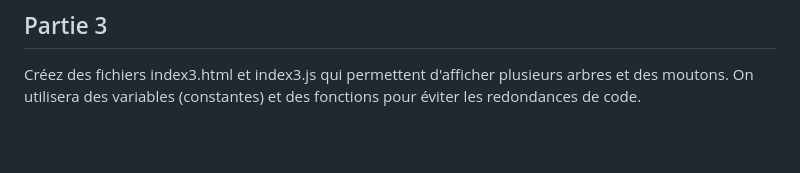
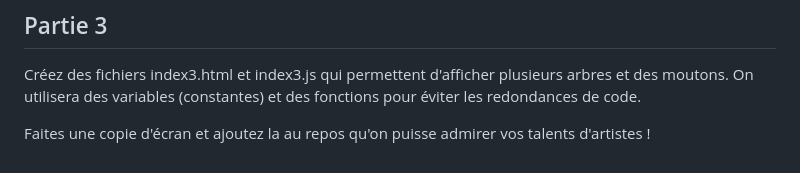
Before and after one commit to userMeh/int-to-fp-elm, a Markdown page: 03-homework-canvas/README.md, the part around the change. GitHub-like rendering; blank space fills up the shorter version.

Commit message:
add instruction for screenshot

```diff
--- a/03-homework-canvas/README.md
+++ b/03-homework-canvas/README.md
@@ -131,3 +131,5 @@ donnant sa liste des coordonnées.
 
 Créez des fichiers index3.html et index3.js qui permettent d'afficher plusieurs arbres et des moutons. On utilisera des variables (constantes) et
 des fonctions pour éviter les redondances de code.
+
+Faites une copie d'écran et ajoutez la au repos qu'on puisse admirer vos talents d'artistes !
```
